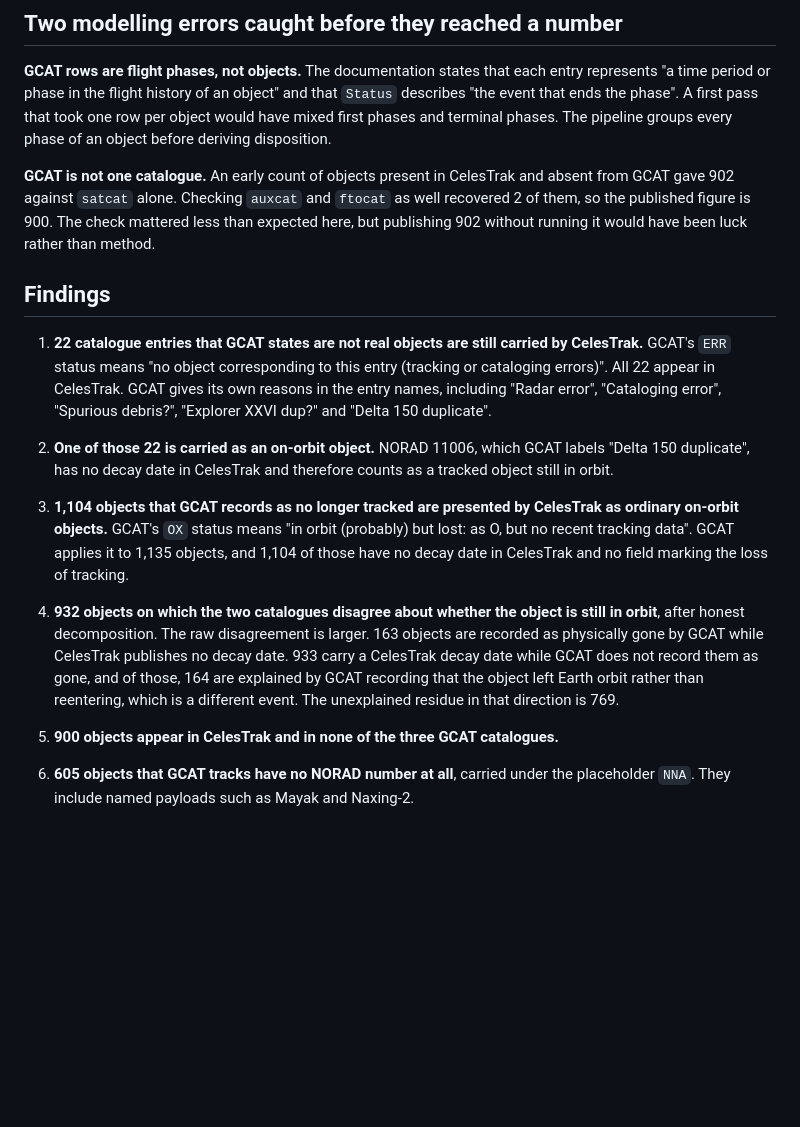
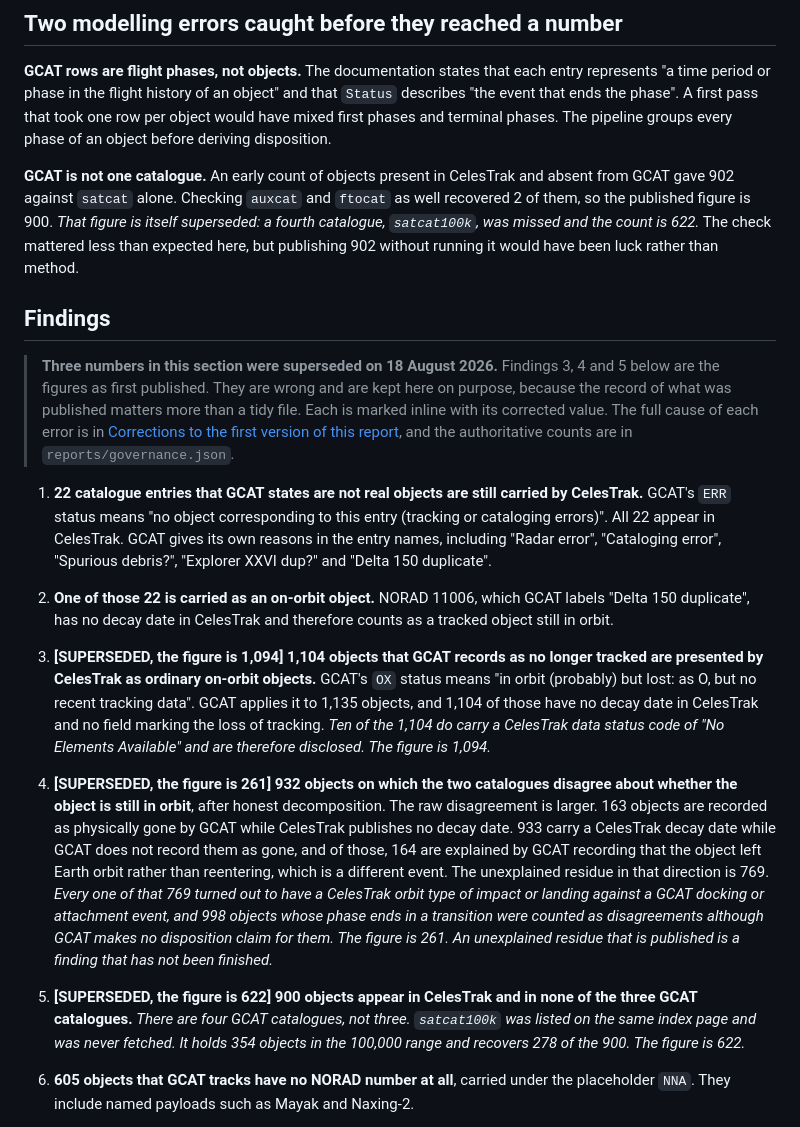
Before and after one commit to fabio-rovai/space-object-register-ontology, a Markdown page: BUILD_REPORT.md, the part around one of its changes. GitHub-like rendering; blank space fills up the shorter version.

```diff
--- a/BUILD_REPORT.md
+++ b/BUILD_REPORT.md
@@ -53,11 +60,20 @@ pipeline groups every phase of an object before deriving disposition.
 
 **GCAT is not one catalogue.** An early count of objects present in CelesTrak and
 absent from GCAT gave 902 against `satcat` alone. Checking `auxcat` and `ftocat`
-as well recovered 2 of them, so the published figure is 900. The check mattered
+as well recovered 2 of them, so the published figure is 900. *That figure is itself
+superseded: a fourth catalogue, `satcat100k`, was missed and the count is 622.*
+The check mattered
 less than expected here, but publishing 902 without running it would have been
 luck rather than method.
 
 ## Findings
+
+> **Three numbers in this section were superseded on 18 August 2026.**
+> Findings 3, 4 and 5 below are the figures as first published. They are wrong and are
+> kept here on purpose, because the record of what was published matters more than a
+> tidy file. Each is marked inline with its corrected value. The full cause of each
+> error is in [Corrections to the first version of this report](#corrections-to-the-first-version-of-this-report),
+> and the authoritative counts are in `reports/governance.json`.
 
 1. **22 catalogue entries that GCAT states are not real objects are still carried
    by CelesTrak.** GCAT's `ERR` status means "no object corresponding to this
@@ -69,21 +85,30 @@ luck rather than method.
    labels "Delta 150 duplicate", has no decay date in CelesTrak and therefore
    counts as a tracked object still in orbit.
 
-3. **1,104 objects that GCAT records as no longer tracked are presented by
+3. **[SUPERSEDED, the figure is 1,094]** **1,104 objects that GCAT records as no longer tracked are presented by
    CelesTrak as ordinary on-orbit objects.** GCAT's `OX` status means "in orbit
    (probably) but lost: as O, but no recent tracking data". GCAT applies it to
    1,135 objects, and 1,104 of those have no decay date in CelesTrak and no field
-   marking the loss of tracking.
+   marking the loss of tracking. *Ten of the 1,104 do carry a CelesTrak data status
+   code of "No Elements Available" and are therefore disclosed. The figure is 1,094.*
 
-4. **932 objects on which the two catalogues disagree about whether the object is
+4. **[SUPERSEDED, the figure is 261]** **932 objects on which the two catalogues disagree about whether the object is
    still in orbit**, after honest decomposition. The raw disagreement is larger.
    163 objects are recorded as physically gone by GCAT while CelesTrak publishes
    no decay date. 933 carry a CelesTrak decay date while GCAT does not record
    them as gone, and of those, 164 are explained by GCAT recording that the
    object left Earth orbit rather than reentering, which is a different event.
    The unexplained residue in that direction is 769.
+   *Every one of that 769 turned out to have a CelesTrak orbit type of impact or
+   landing against a GCAT docking or attachment event, and 998 objects whose phase
+   ends in a transition were counted as disagreements although GCAT makes no
+   disposition claim for them. The figure is 261. An unexplained residue that is
+   published is a finding that has not been finished.*
 
-5. **900 objects appear in CelesTrak and in none of the three GCAT catalogues.**
+5. **[SUPERSEDED, the figure is 622]** **900 objects appear in CelesTrak and in none
+   of the three GCAT catalogues.** *There are four GCAT catalogues, not three.
+   `satcat100k` was listed on the same index page and was never fetched. It holds 354
+   objects in the 100,000 range and recovers 278 of the 900. The figure is 622.*
 
 6. **605 objects that GCAT tracks have no NORAD number at all**, carried under
    the placeholder `NNA`. They include named payloads such as Mayak and
```
Also changed, not shown: other parts of BUILD_REPORT.md (+46 -9 lines).
